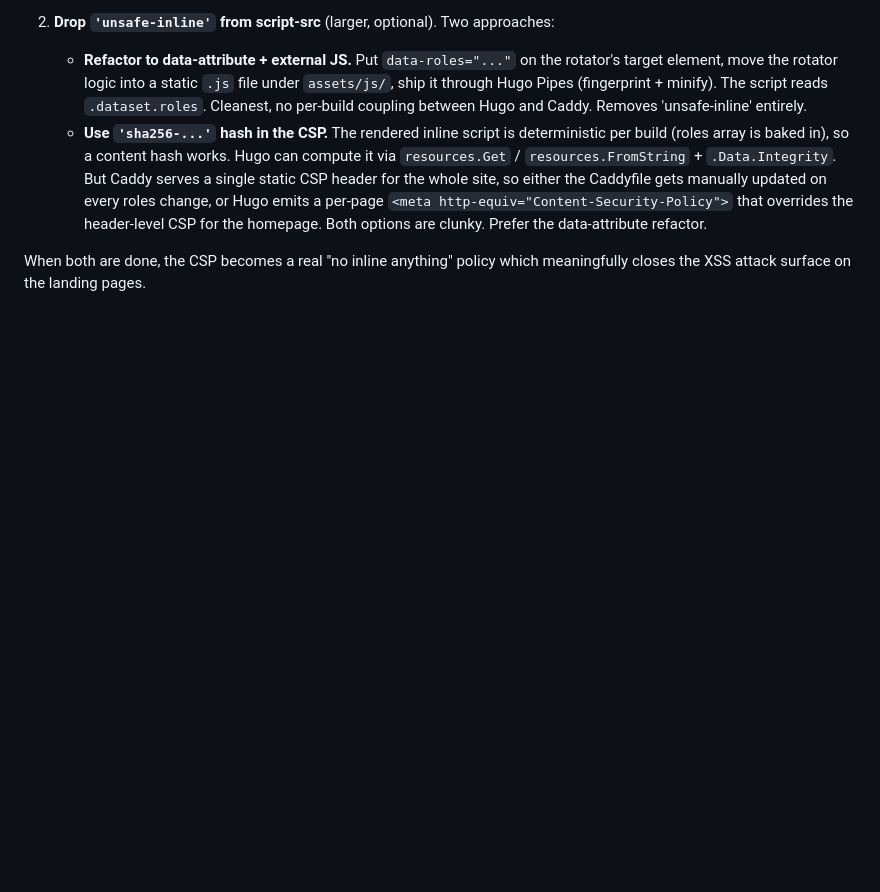
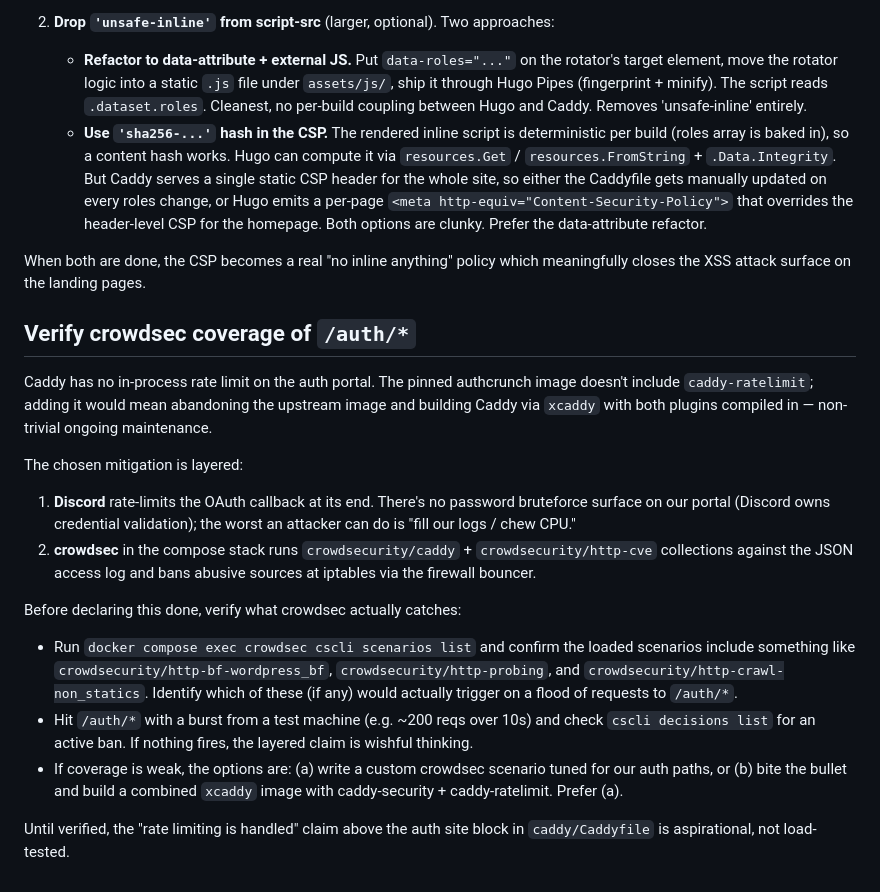
Before and after one commit to biscuitvixen/fox_cafe, a Markdown page: TODO.md, the part around the change. Rendered like a GitHub page; blank space fills up the shorter version.

Commit message:
Add verification steps for crowdsec coverage on /auth/* endpoint

```diff
--- a/TODO.md
+++ b/TODO.md
@@ -122,3 +122,38 @@ Two steps, each can ship independently:
 
 When both are done, the CSP becomes a real "no inline anything" policy
 which meaningfully closes the XSS attack surface on the landing pages.
+
+## Verify crowdsec coverage of `/auth/*`
+
+Caddy has no in-process rate limit on the auth portal. The pinned
+authcrunch image doesn't include `caddy-ratelimit`; adding it would
+mean abandoning the upstream image and building Caddy via `xcaddy`
+with both plugins compiled in — non-trivial ongoing maintenance.
+
+The chosen mitigation is layered:
+
+1. **Discord** rate-limits the OAuth callback at its end. There's no
+   password bruteforce surface on our portal (Discord owns credential
+   validation); the worst an attacker can do is "fill our logs / chew
+   CPU."
+2. **crowdsec** in the compose stack runs `crowdsecurity/caddy` +
+   `crowdsecurity/http-cve` collections against the JSON access log
+   and bans abusive sources at iptables via the firewall bouncer.
+
+Before declaring this done, verify what crowdsec actually catches:
+
+- Run `docker compose exec crowdsec cscli scenarios list` and confirm
+  the loaded scenarios include something like
+  `crowdsecurity/http-bf-wordpress_bf`, `crowdsecurity/http-probing`,
+  and `crowdsecurity/http-crawl-non_statics`. Identify which of these
+  (if any) would actually trigger on a flood of requests to `/auth/*`.
+- Hit `/auth/*` with a burst from a test machine (e.g. ~200 reqs over
+  10s) and check `cscli decisions list` for an active ban. If nothing
+  fires, the layered claim is wishful thinking.
+- If coverage is weak, the options are: (a) write a custom crowdsec
+  scenario tuned for our auth paths, or (b) bite the bullet and build
+  a combined `xcaddy` image with caddy-security + caddy-ratelimit.
+  Prefer (a).
+
+Until verified, the "rate limiting is handled" claim above the auth
+site block in `caddy/Caddyfile` is aspirational, not load-tested.
```
